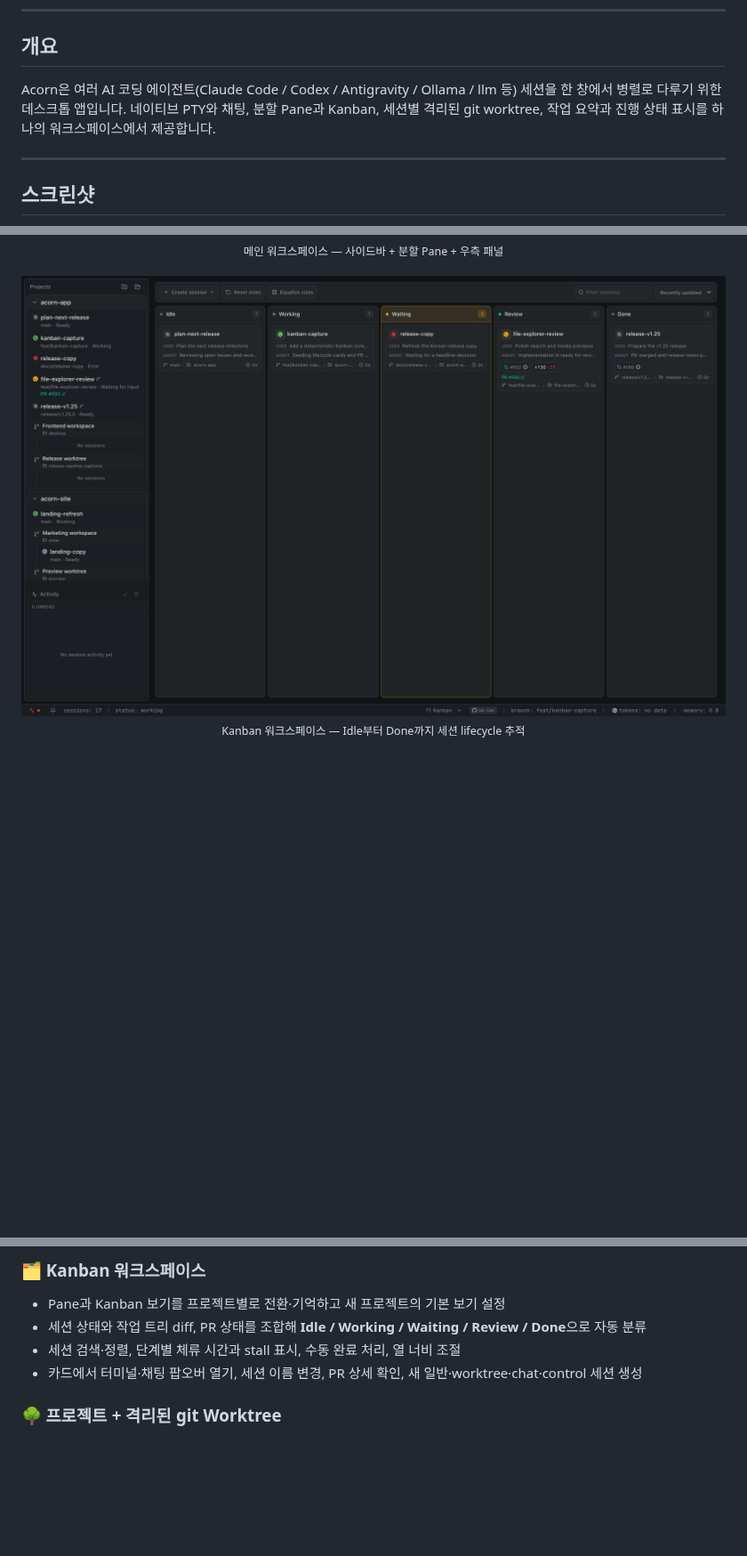
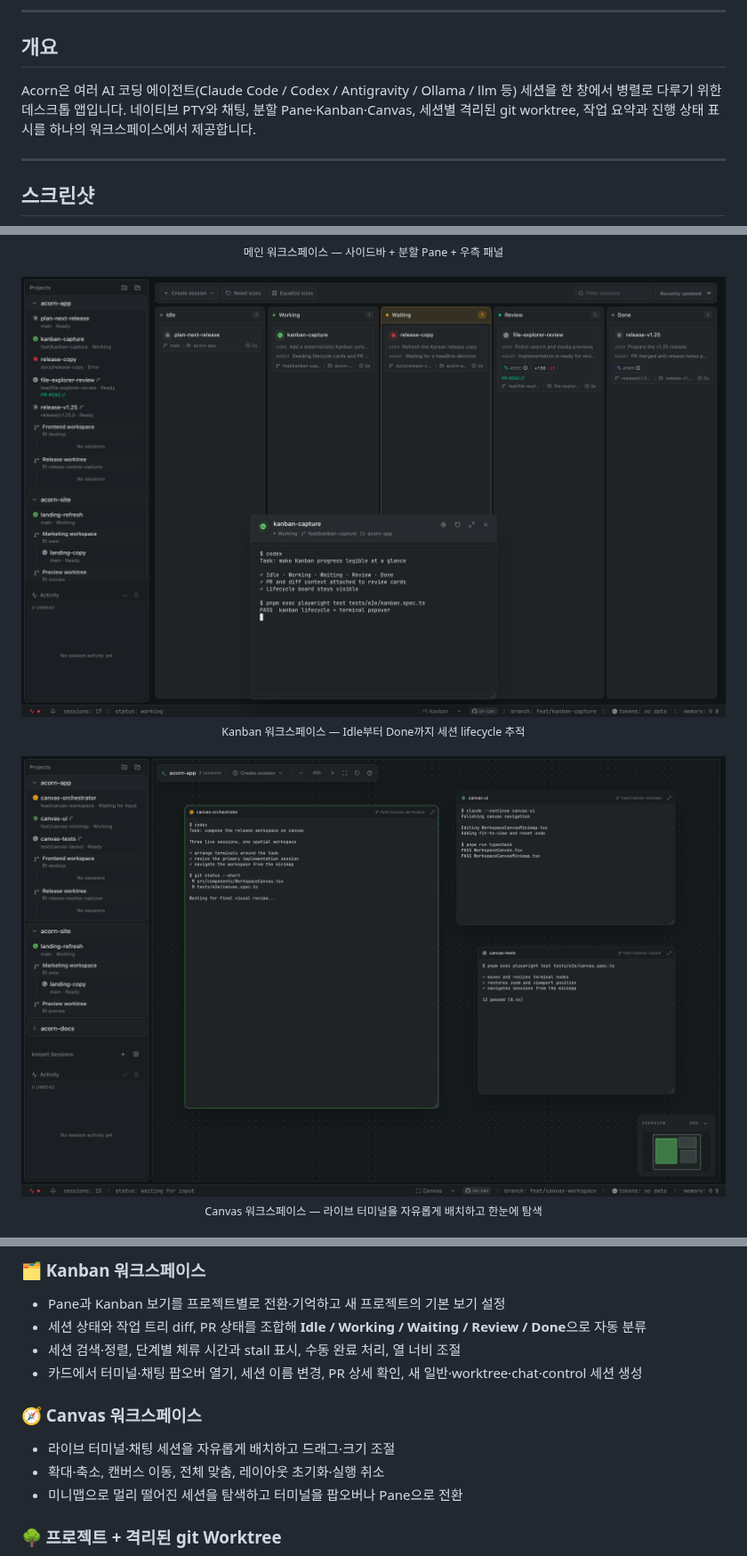
Before and after one commit to im-ian/acorn, a Markdown page: README.md, 3 parts joined by grey strips. Shown at 89% size. GitHub-like rendering; pictures changed too: assets/screenshots/canvas.png (added), assets/screenshots/kanban.png; blank space fills up the shorter version.

```diff
--- a/README.md
+++ b/README.md
@@ -25,7 +25,7 @@ AI는 강력하고 똑똑하지만, 결정과 책임은 결국 사람의 몫이
 
 ## 개요
 
-Acorn은 여러 AI 코딩 에이전트(Claude Code / Codex / Antigravity / Ollama / llm 등) 세션을 한 창에서 병렬로 다루기 위한 데스크톱 앱입니다. 네이티브 PTY와 채팅, 분할 Pane과 Kanban, 세션별 격리된 git worktree, 작업 요약과 진행 상태 표시를 하나의 워크스페이스에서 제공합니다.
+Acorn은 여러 AI 코딩 에이전트(Claude Code / Codex / Antigravity / Ollama / llm 등) 세션을 한 창에서 병렬로 다루기 위한 데스크톱 앱입니다. 네이티브 PTY와 채팅, 분할 Pane·Kanban·Canvas, 세션별 격리된 git worktree, 작업 요약과 진행 상태 표시를 하나의 워크스페이스에서 제공합니다.
 
 ---
 
@@ -39,6 +39,10 @@ Acorn은 여러 AI 코딩 에이전트(Claude Code / Codex / Antigravity / Ollam
   <img width="1600" height="1000" alt="Acorn Kanban 워크스페이스" src="./assets/screenshots/kanban.png" />
   <br/>
   <sub>Kanban 워크스페이스 — Idle부터 Done까지 세션 lifecycle 추적</sub>
+  <br/><br/>
+  <img width="1600" height="1000" alt="Acorn Canvas 워크스페이스" src="./assets/screenshots/canvas.png" />
+  <br/>
+  <sub>Canvas 워크스페이스 — 라이브 터미널을 자유롭게 배치하고 한눈에 탐색</sub>
   <br/><br/>
   <img width="1392" height="912" alt="Acorn PR 상세 모달" src="./assets/screenshots/pr-modal.png" />
   <br/>
@@ -64,6 +68,11 @@ Acorn은 여러 AI 코딩 에이전트(Claude Code / Codex / Antigravity / Ollam
 - 세션 상태와 작업 트리 diff, PR 상태를 조합해 **Idle / Working / Waiting / Review / Done**으로 자동 분류
 - 세션 검색·정렬, 단계별 체류 시간과 stall 표시, 수동 완료 처리, 열 너비 조절
 - 카드에서 터미널·채팅 팝오버 열기, 세션 이름 변경, PR 상세 확인, 새 일반·worktree·chat·control 세션 생성
+
+### 🧭 Canvas 워크스페이스
+- 라이브 터미널·채팅 세션을 자유롭게 배치하고 드래그·크기 조절
+- 확대·축소, 캔버스 이동, 전체 맞춤, 레이아웃 초기화·실행 취소
+- 미니맵으로 멀리 떨어진 세션을 탐색하고 터미널을 팝오버나 Pane으로 전환
 
 ### 🌳 프로젝트 + 격리된 git Worktree
 - 앱 안에서 새 git 프로젝트 생성 또는 기존 프로젝트 추가
```
Also changed, not shown: docs/README_SCREENSHOTS.md (+2 -1 lines), 2 other files.
